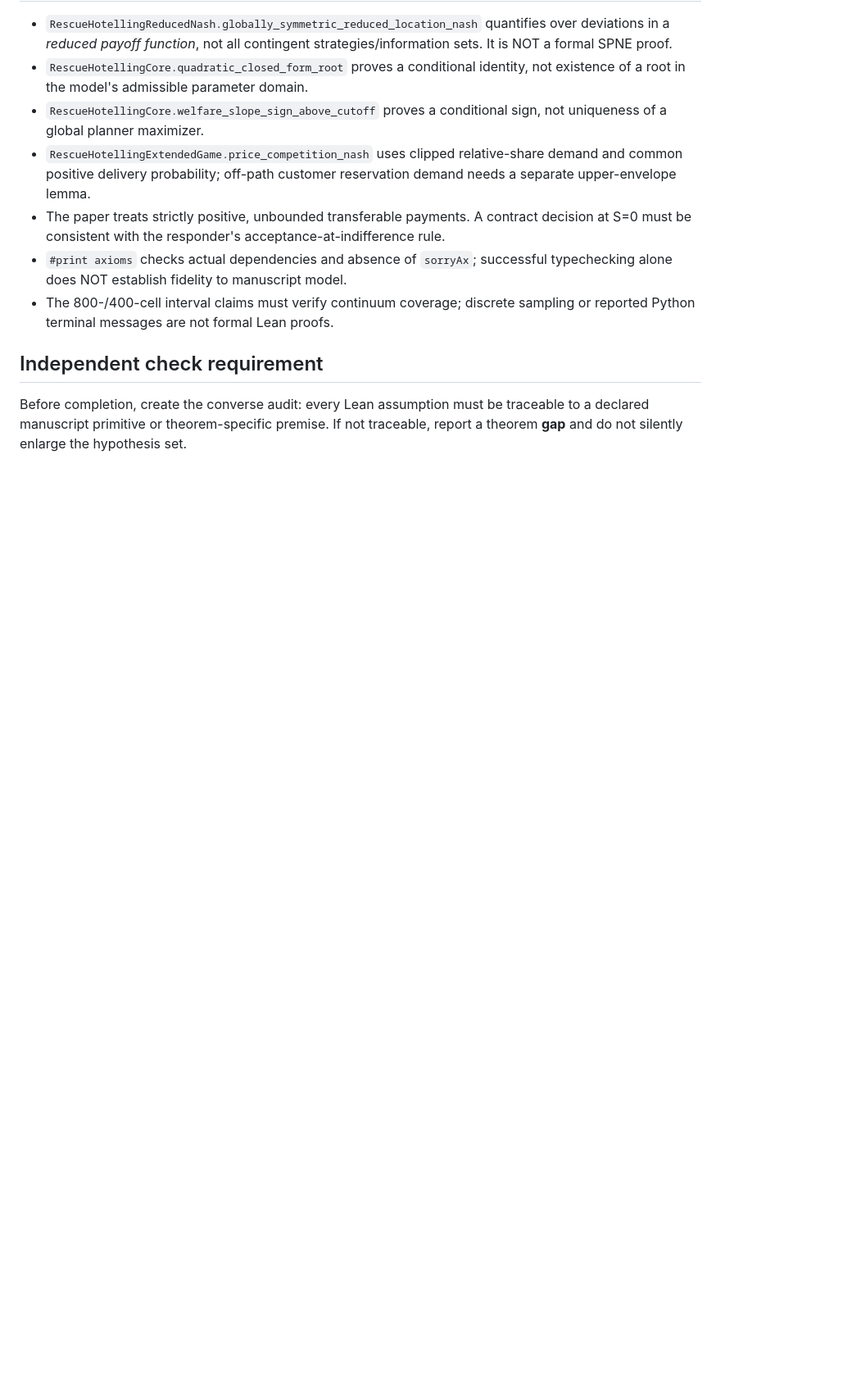
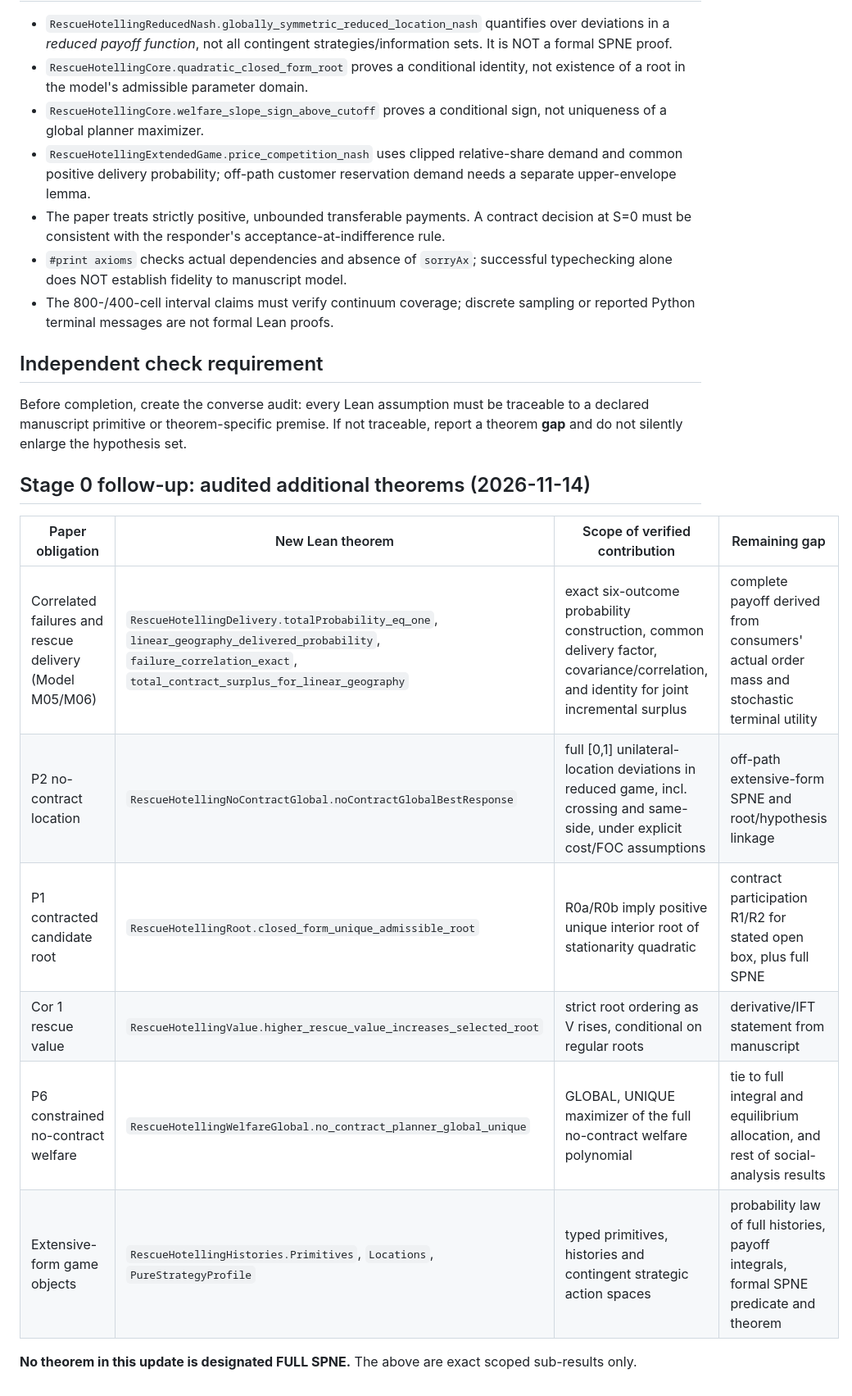
Before and after one commit to ryotamatsuki/public-climate-protection-private-production-redundancy, a Markdown page: formal/THEOREM_CORRESPONDENCE_MATRIX.md, the part around the change. Shown at 82% size. Drawn GitHub-style; blank space fills up the shorter version.

Commit message:
Stage 8 scope update: map newly formalized probabilistic, root, welfare, and location theorems

```diff
--- a/formal/THEOREM_CORRESPONDENCE_MATRIX.md
+++ b/formal/THEOREM_CORRESPONDENCE_MATRIX.md
@@ -32,3 +32,15 @@ Legend: **A** = exact substatement algebra, **C** = conditional narrower conclus
 
 ## Independent check requirement
 Before completion, create the converse audit: every Lean assumption must be traceable to a declared manuscript primitive or theorem-specific premise. If not traceable, report a theorem **gap** and do not silently enlarge the hypothesis set.
+
+## Stage 0 follow-up: audited additional theorems (2026-11-14)
+| Paper obligation | New Lean theorem | Scope of verified contribution | Remaining gap |
+|---|---|---|---|
+| Correlated failures and rescue delivery (Model M05/M06) | `RescueHotellingDelivery.totalProbability_eq_one`, `linear_geography_delivered_probability`, `failure_correlation_exact`, `total_contract_surplus_for_linear_geography` | exact six-outcome probability construction, common delivery factor, covariance/correlation, and identity for joint incremental surplus | complete payoff derived from consumers' actual order mass and stochastic terminal utility |
+| P2 no-contract location | `RescueHotellingNoContractGlobal.noContractGlobalBestResponse` | full [0,1] unilateral-location deviations in reduced game, incl. crossing and same-side, under explicit cost/FOC assumptions | off-path extensive-form SPNE and root/hypothesis linkage |
+| P1 contracted candidate root | `RescueHotellingRoot.closed_form_unique_admissible_root` | R0a/R0b imply positive unique interior root of stationarity quadratic | contract participation R1/R2 for stated open box, plus full SPNE |
+| Cor 1 rescue value | `RescueHotellingValue.higher_rescue_value_increases_selected_root` | strict root ordering as V rises, conditional on regular roots | derivative/IFT statement from manuscript |
+| P6 constrained no-contract welfare | `RescueHotellingWelfareGlobal.no_contract_planner_global_unique` | GLOBAL, UNIQUE maximizer of the full no-contract welfare polynomial | tie to full integral and equilibrium allocation, and rest of social-analysis results |
+| Extensive-form game objects | `RescueHotellingHistories.Primitives`, `Locations`, `PureStrategyProfile` | typed primitives, histories and contingent strategic action spaces | probability law of full histories, payoff integrals, formal SPNE predicate and theorem |
+
+**No theorem in this update is designated FULL SPNE.** The above are exact scoped sub-results only.
```
